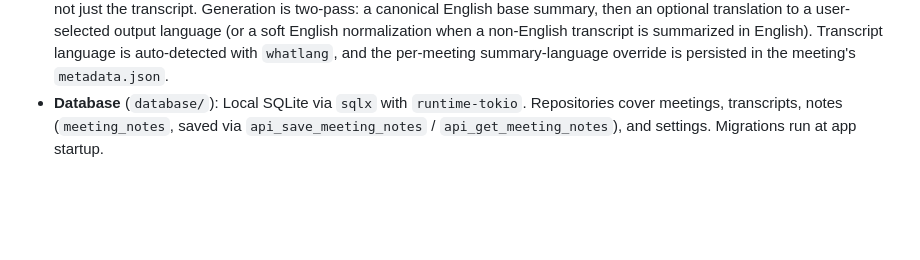
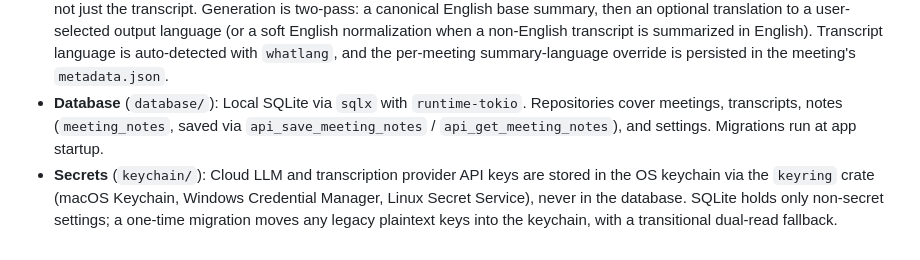
Before and after one commit to afonsojramos/muesly, a Markdown page: docs/architecture.md, the part around the change. GitHub-like rendering; blank space fills up the shorter version.

Commit message:
docs: document keychain secret storage in architecture

```diff
--- a/docs/architecture.md
+++ b/docs/architecture.md
@@ -47,3 +47,4 @@ graph TD
 * **Parakeet Engine** (`parakeet_engine/`): NVIDIA Parakeet TDT 0.6B v3 ONNX via ONNX Runtime, as an alternative to Whisper.
 * **Summary Engine** (`summary/`): Generates meeting summaries with either a local model (Qwen 3.5 2B/4B or Gemma 3 1B/4B GGUF, run via the `llama-helper` workspace sidecar binary backed by `llama-cpp-2`) or another provider (Ollama, Anthropic Claude, OpenAI, Groq, xAI Grok, OpenRouter, or a custom OpenAI-compatible endpoint). The user's in-meeting notes are folded into the generation `custom_prompt` (wrapped in `<user_context>`) so the summary is shaped by what the user wrote, not just the transcript. Generation is two-pass: a canonical English base summary, then an optional translation to a user-selected output language (or a soft English normalization when a non-English transcript is summarized in English). Transcript language is auto-detected with `whatlang`, and the per-meeting summary-language override is persisted in the meeting's `metadata.json`.
 * **Database** (`database/`): Local SQLite via `sqlx` with `runtime-tokio`. Repositories cover meetings, transcripts, notes (`meeting_notes`, saved via `api_save_meeting_notes` / `api_get_meeting_notes`), and settings. Migrations run at app startup.
+* **Secrets** (`keychain/`): Cloud LLM and transcription provider API keys are stored in the OS keychain via the `keyring` crate (macOS Keychain, Windows Credential Manager, Linux Secret Service), never in the database. SQLite holds only non-secret settings; a one-time migration moves any legacy plaintext keys into the keychain, with a transitional dual-read fallback.
```
